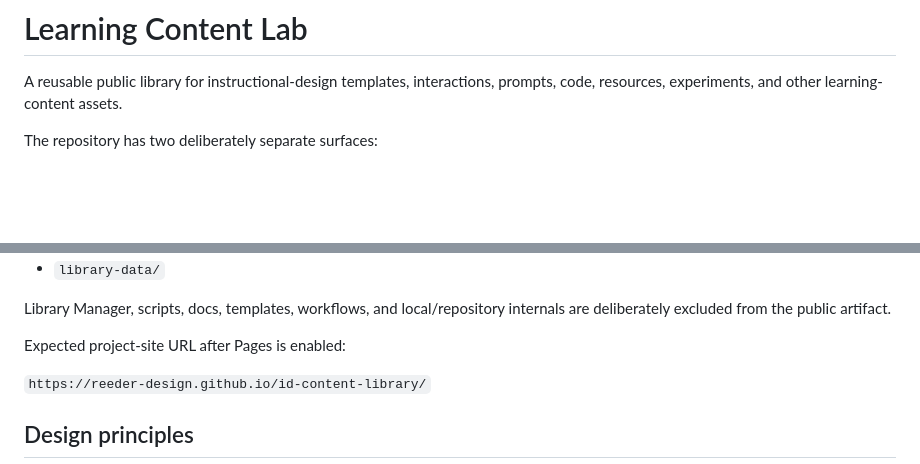
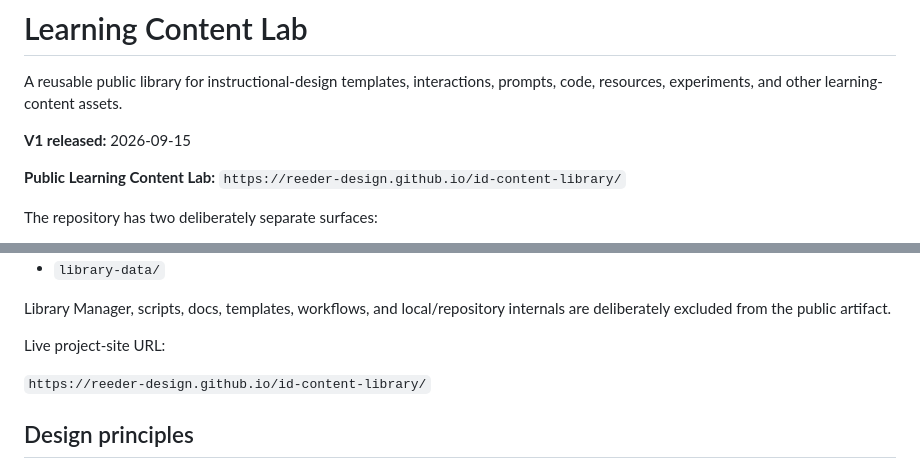
Before and after one commit to Reeder-design/id-content-library, a Markdown page: README.md, 2 parts joined by grey strips. GitHub-like rendering; blank space fills up the shorter version.

Commit message:
Record v1 live release

```diff
--- a/README.md
+++ b/README.md
@@ -1,6 +1,10 @@
 # Learning Content Lab
 
 A reusable public library for instructional-design templates, interactions, prompts, code, resources, experiments, and other learning-content assets.
+
+**V1 released:** 2026-09-15
+
+**Public Learning Content Lab:** `https://reeder-design.github.io/id-content-library/`
 
 The repository has two deliberately separate surfaces:
 
@@ -48,7 +52,7 @@ The deployment does **not** upload the repository root. `scripts/build-public-si
 
 Library Manager, scripts, docs, templates, workflows, and local/repository internals are deliberately excluded from the public artifact.
 
-Expected project-site URL after Pages is enabled:
+Live project-site URL:
 
 `https://reeder-design.github.io/id-content-library/`
 
```
